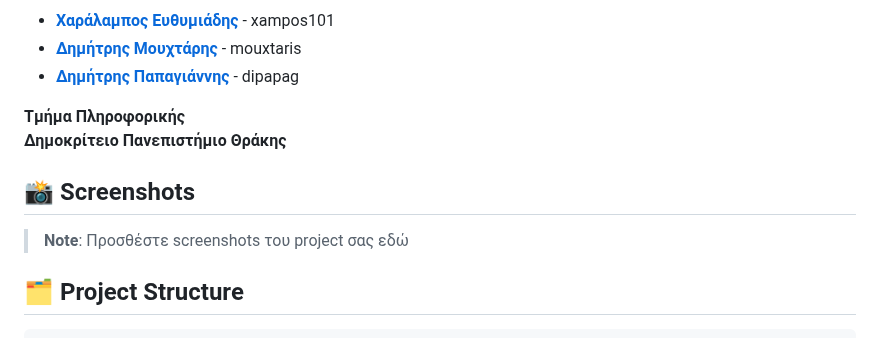
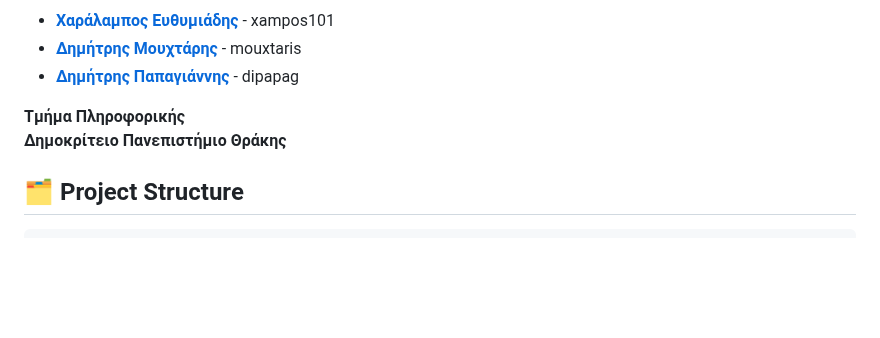
Before and after one commit to xampos101/StoixiBet, a Markdown page: README.md, the part around the change. GitHub-like rendering; blank space fills up the shorter version.

````diff
--- a/README.md
+++ b/README.md
@@ -148,10 +148,6 @@
 **Τμήμα Πληροφορικής**
 **Δημοκρίτειο Πανεπιστήμιο Θράκης**
 
-## 📸 Screenshots
-
-> **Note**: Προσθέστε screenshots του project σας εδώ
-
 ## 🗂️ Project Structure
 
 ```
````
